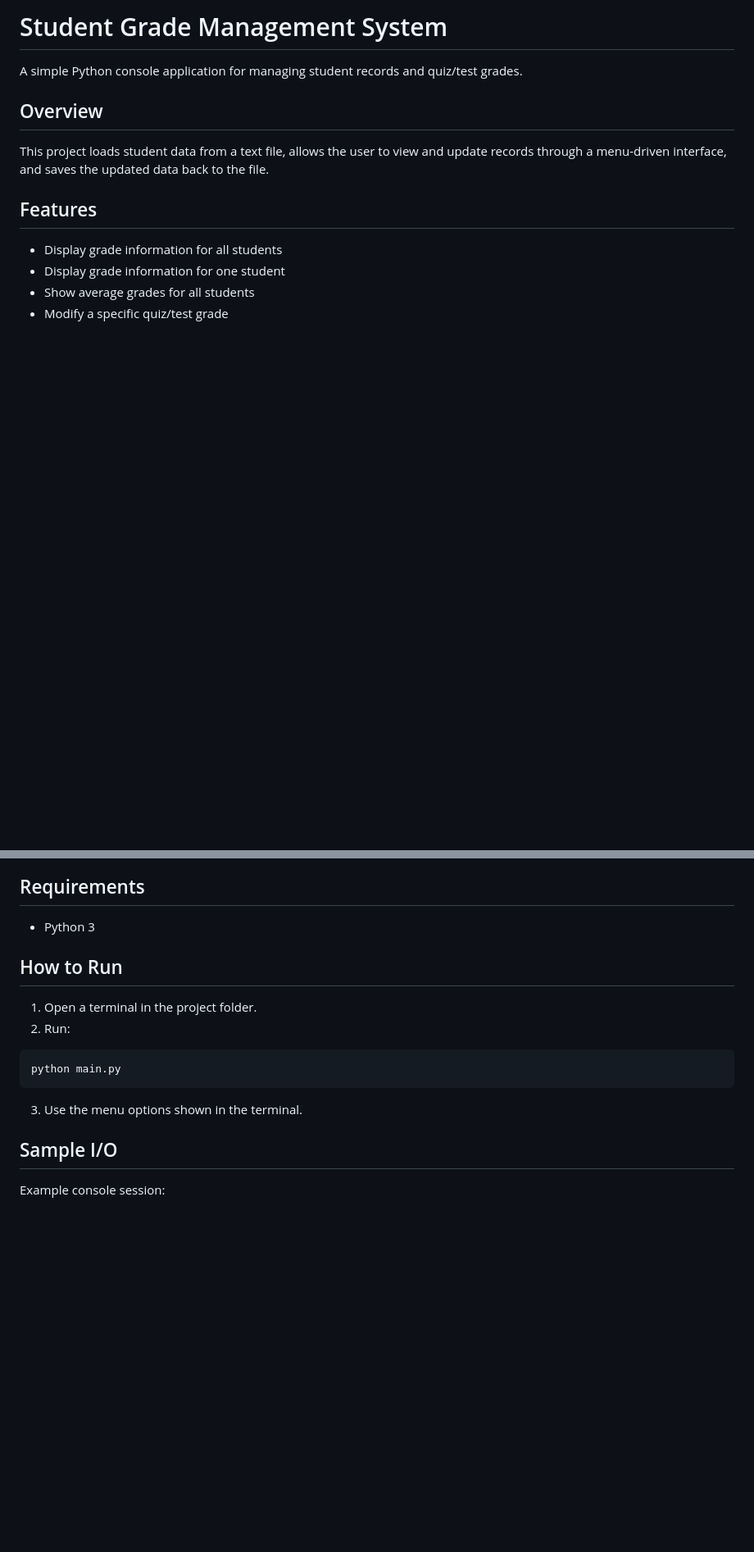
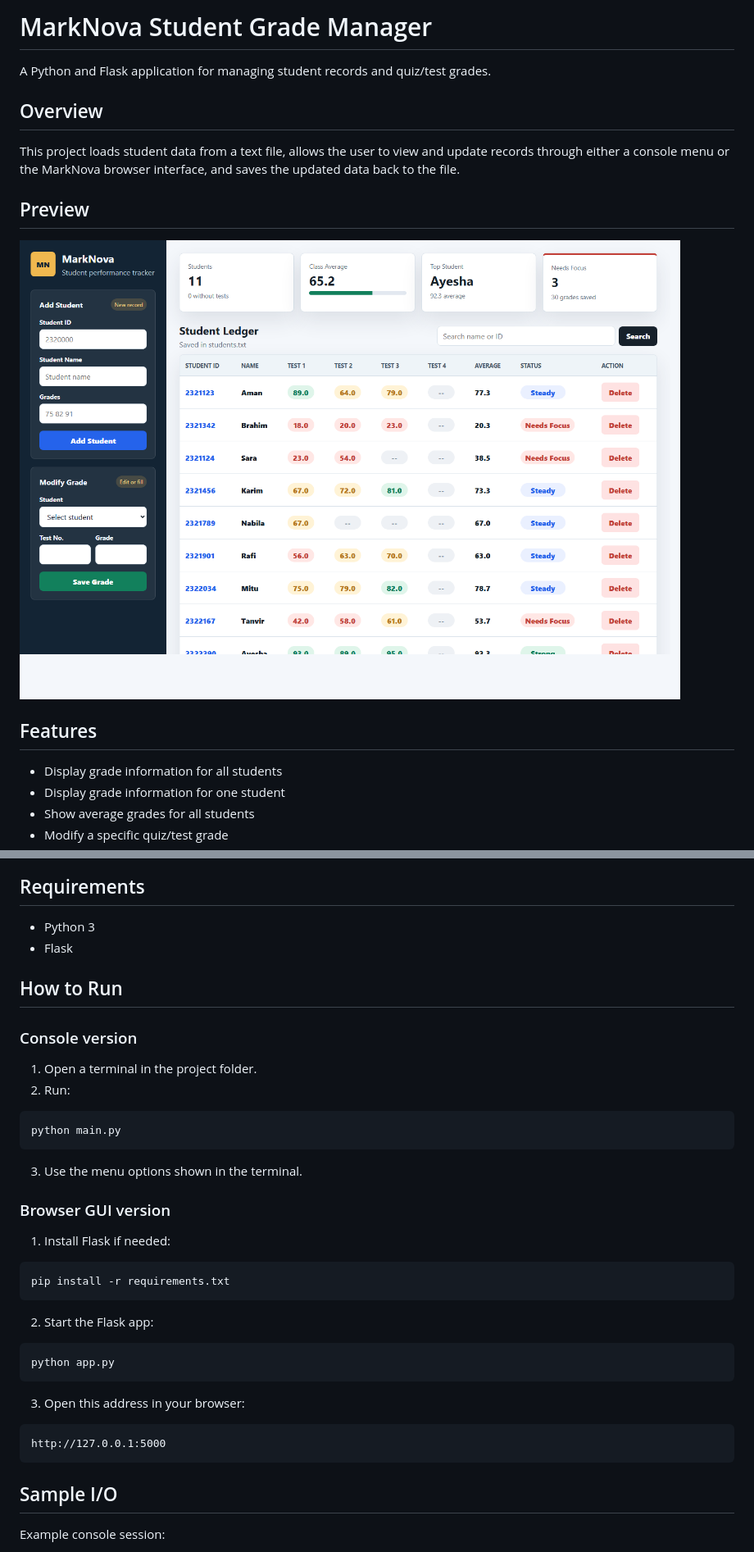
Before and after one commit to monowaraman-arch/CSE101_Project_Student_Grade_Management_System, a Markdown page: README.md, 2 parts joined by grey strips. Shown: that part at 82% size. GitHub-like rendering; pictures changed too: docs/marknova-main.png (added); blank space fills up the shorter version.

Commit message:
Add MarkNova Flask interface

````diff
--- a/README.md
+++ b/README.md
@@ -1,10 +1,14 @@
-# Student Grade Management System
+# MarkNova Student Grade Manager
 
-A simple Python console application for managing student records and quiz/test grades.
+A Python and Flask application for managing student records and quiz/test grades.
 
 ## Overview
 
-This project loads student data from a text file, allows the user to view and update records through a menu-driven interface, and saves the updated data back to the file.
+This project loads student data from a text file, allows the user to view and update records through either a console menu or the MarkNova browser interface, and saves the updated data back to the file.
+
+## Preview
+
+![MarkNova main page](docs/marknova-main.png)
 
 ## Features
 
@@ -26,8 +30,11 @@ This project loads student data from a text file, allows the user to view and up
 ## Requirements
 
 - Python 3
+- Flask
 
 ## How to Run
+
+### Console version
 
 1. Open a terminal in the project folder.
 2. Run:
@@ -37,6 +44,26 @@ python main.py
 ```
 
 3. Use the menu options shown in the terminal.
+
+### Browser GUI version
+
+1. Install Flask if needed:
+
+```bash
+pip install -r requirements.txt
+```
+
+2. Start the Flask app:
+
+```bash
+python app.py
+```
+
+3. Open this address in your browser:
+
+```text
+http://127.0.0.1:5000
+```
 
 ## Sample I/O
 
````
Also changed, not shown: other parts of README.md (+1 -1 lines), 8 other files.
